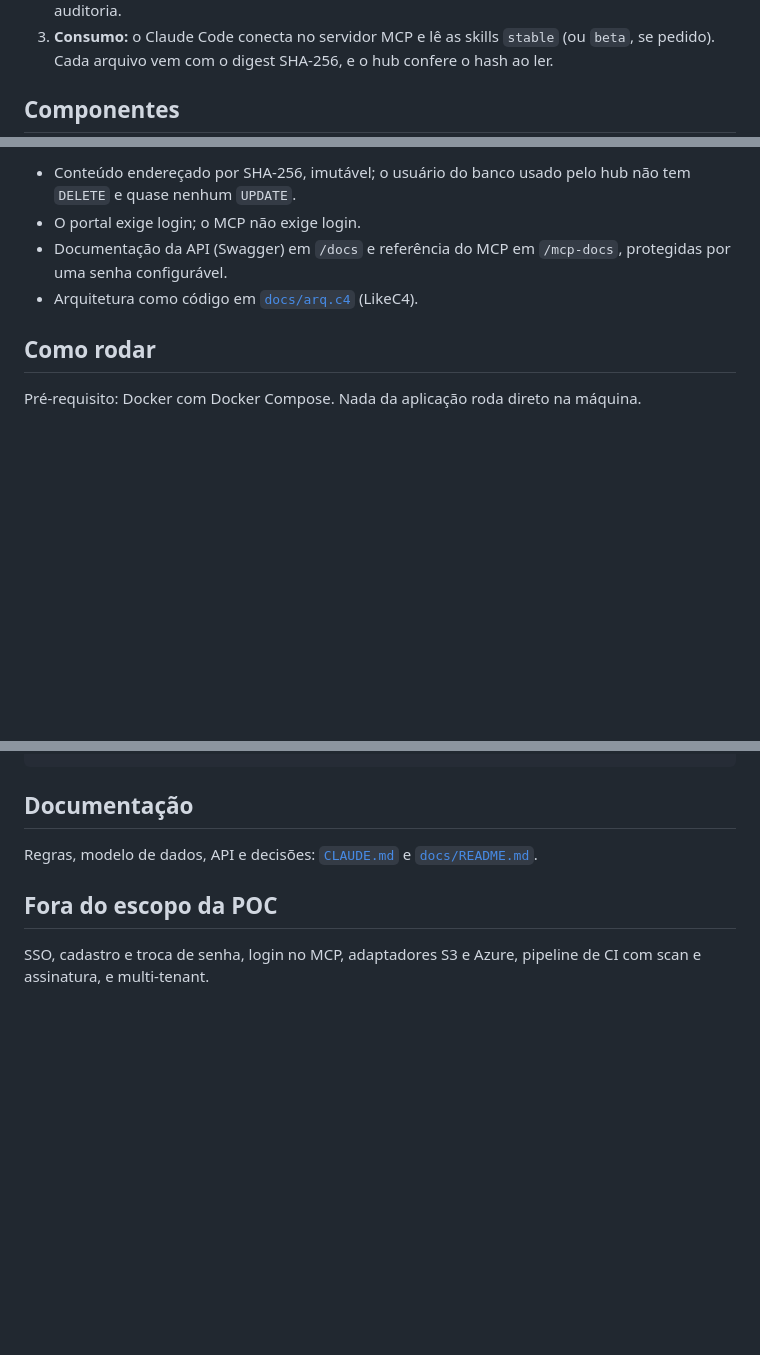
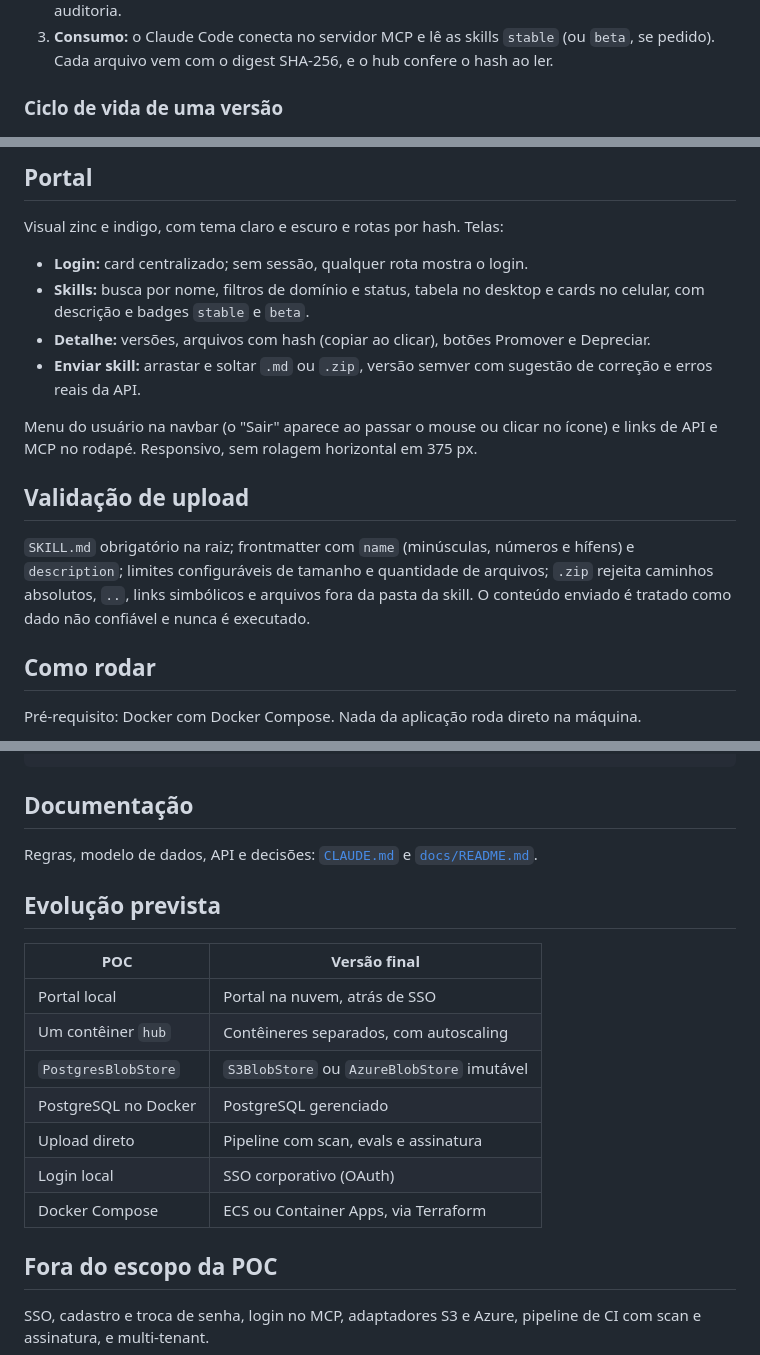
Before and after one commit to tiagohique/skill-hub, a Markdown page: README.md, 3 parts joined by grey strips. GitHub-like rendering; blank space fills up the shorter version.

Commit message:
docs: expand README with architecture, data model, MCP, API and portal
Co-Authored-By: Claude Sonnet 5.5 <noreply@anthropic.com>

```diff
--- a/README.md
+++ b/README.md
@@ -10,5 +10,5 @@ Esta é uma prova de conceito que roda 100% local (Docker Compose) e foi desenha
 2. **Governança:** a versão é promovida `draft → beta → stable` e pode ser depreciada. Versões publicadas nunca são sobrescritas; corrigir é publicar outra versão. Tudo gera registro de auditoria.
 3. **Consumo:** o Claude Code conecta no servidor MCP e lê as skills `stable` (ou `beta`, se pedido). Cada arquivo vem com o digest SHA-256, e o hub confere o hash ao ler.
 
-## Componentes
+### Ciclo de vida de uma versão
 
@@ -22,8 +110,18 @@ Pontos de desenho:
 
-- Conteúdo endereçado por SHA-256, imutável; o usuário do banco usado pelo hub não tem `DELETE` e quase nenhum `UPDATE`.
-- O portal exige login; o MCP não exige login.
-- Documentação da API (Swagger) em `/docs` e referência do MCP em `/mcp-docs`, protegidas por uma senha configurável.
-- Arquitetura como código em [`docs/arq.c4`](docs/arq.c4) (LikeC4).
+## Portal
+
+Visual zinc e indigo, com tema claro e escuro e rotas por hash. Telas:
+
+- **Login:** card centralizado; sem sessão, qualquer rota mostra o login.
+- **Skills:** busca por nome, filtros de domínio e status, tabela no desktop e cards no celular, com descrição e badges `stable` e `beta`.
+- **Detalhe:** versões, arquivos com hash (copiar ao clicar), botões Promover e Depreciar.
+- **Enviar skill:** arrastar e soltar `.md` ou `.zip`, versão semver com sugestão de correção e erros reais da API.
+
+Menu do usuário na navbar (o "Sair" aparece ao passar o mouse ou clicar no ícone) e links de API e MCP no rodapé. Responsivo, sem rolagem horizontal em 375 px.
+
+## Validação de upload
+
+`SKILL.md` obrigatório na raiz; frontmatter com `name` (minúsculas, números e hífens) e `description`; limites configuráveis de tamanho e quantidade de arquivos; `.zip` rejeita caminhos absolutos, `..`, links simbólicos e arquivos fora da pasta da skill. O conteúdo enviado é tratado como dado não confiável e nunca é executado.
 
 ## Como rodar
 
@@ -70,6 +168,18 @@ CLAUDE.md   Regras detalhadas do projeto
 
 Regras, modelo de dados, API e decisões: [`CLAUDE.md`](CLAUDE.md) e [`docs/README.md`](docs/README.md).
 
+## Evolução prevista
+
+| POC | Versão final |
+|---|---|
+| Portal local | Portal na nuvem, atrás de SSO |
+| Um contêiner `hub` | Contêineres separados, com autoscaling |
+| `PostgresBlobStore` | `S3BlobStore` ou `AzureBlobStore` imutável |
+| PostgreSQL no Docker | PostgreSQL gerenciado |
+| Upload direto | Pipeline com scan, evals e assinatura |
+| Login local | SSO corporativo (OAuth) |
+| Docker Compose | ECS ou Container Apps, via Terraform |
+
 ## Fora do escopo da POC
 
 SSO, cadastro e troca de senha, login no MCP, adaptadores S3 e Azure, pipeline de CI com scan e assinatura, e multi-tenant.
```
Also changed, not shown: other parts of README.md (+93 -5 lines).
